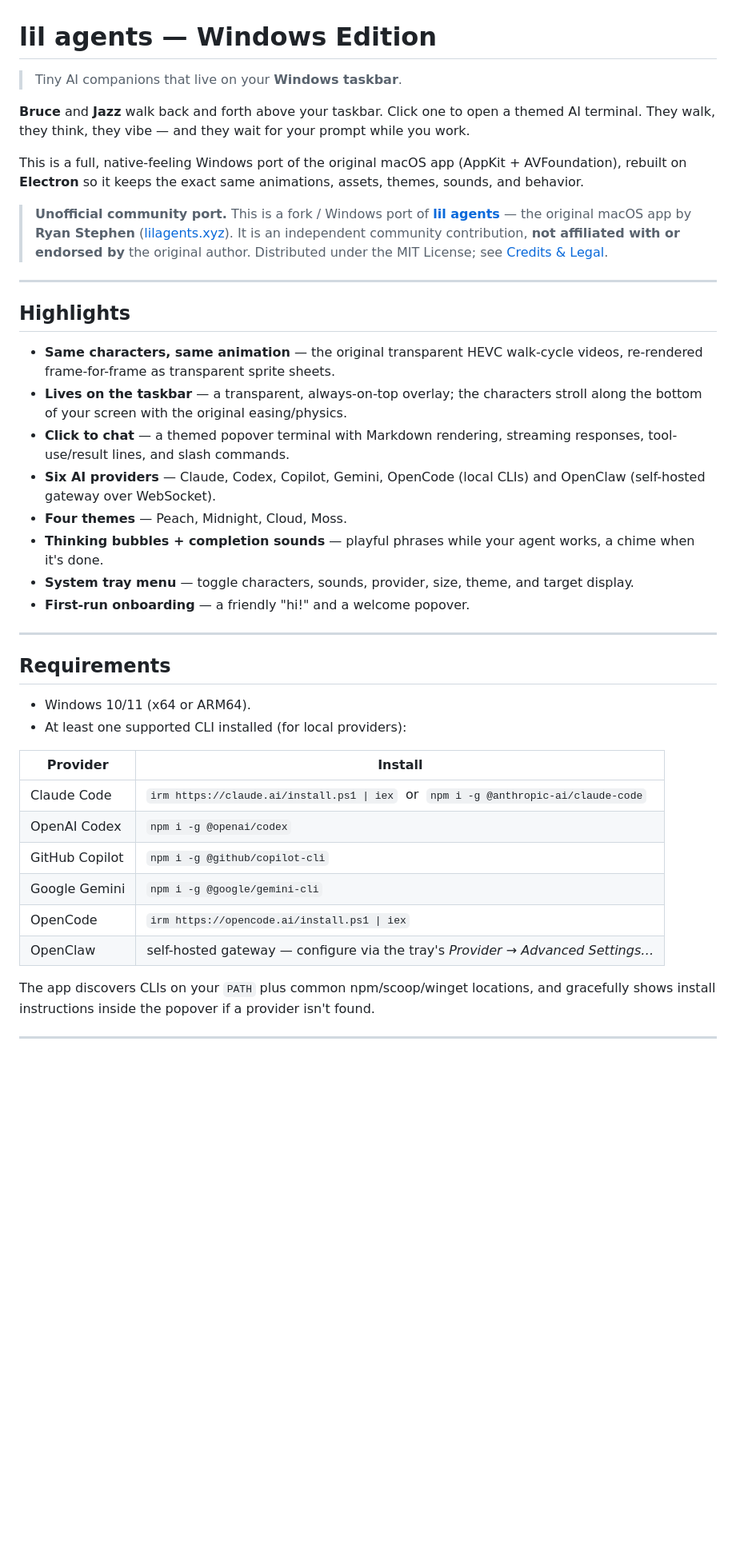
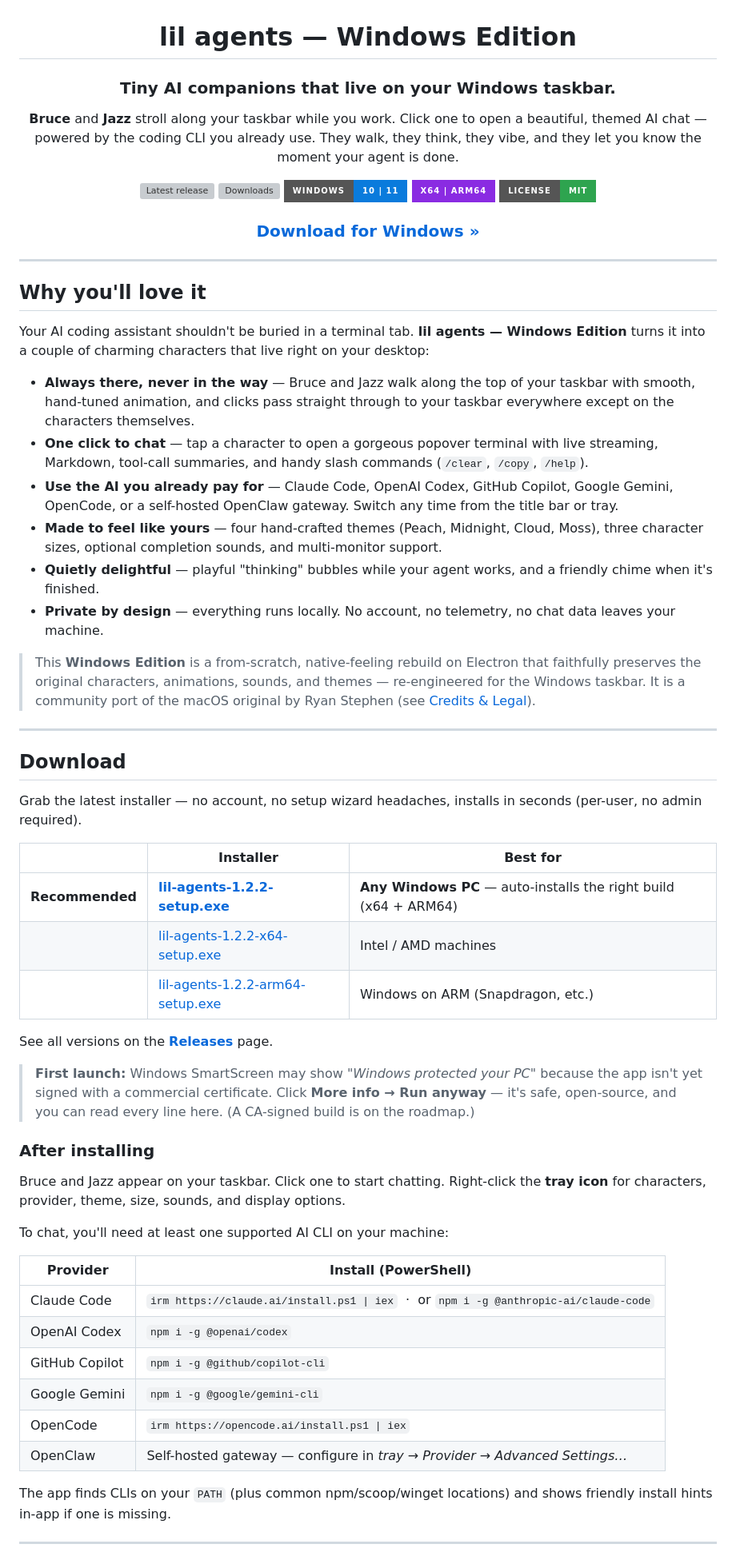
Before and after one commit to DiaeEddineJamal/lil-agents-win, a Markdown page: README.md, the part around one of its changes. Shown at 80% size. Drawn GitHub-style; badges without logos; blank space fills up the shorter version; grey boxes are pictures that could not be loaded.

```diff
--- a/README.md
+++ b/README.md
@@ -1,43 +3,66 @@
 # lil agents — Windows Edition
 
-> Tiny AI companions that live on your **Windows taskbar**.
+### Tiny AI companions that live on your Windows taskbar.
 
-**Bruce** and **Jazz** walk back and forth above your taskbar. Click one to open a themed AI terminal. They walk, they think, they vibe — and they wait for your prompt while you work.
+**Bruce** and **Jazz** stroll along your taskbar while you work. Click one to open a beautiful, themed AI chat — powered by the coding CLI you already use. They walk, they think, they vibe, and they let you know the moment your agent is done.
 
-This is a full, native-feeling Windows port of the original macOS app (AppKit + AVFoundation), rebuilt on **Electron** so it keeps the exact same animations, assets, themes, sounds, and behavior.
+[![Latest release](https://img.shields.io/github/v/release/DiaeEddineJamal/lil-agents-win?color=ff6fa3&label=download&style=for-the-badge)](https://github.com/DiaeEddineJamal/lil-agents-win/releases/latest)
+[![Downloads](https://img.shields.io/github/downloads/DiaeEddineJamal/lil-agents-win/total?color=ff6fa3&style=for-the-badge)](https://github.com/DiaeEddineJamal/lil-agents-win/releases)
+[![Platform](https://img.shields.io/badge/Windows-10%20%7C%2011-0a7bdc?style=for-the-badge&logo=windows)](#download)
+[![Arch](https://img.shields.io/badge/x64%20%7C%20ARM64-blueviolet?style=for-the-badge)](#download)
+[![License](https://img.shields.io/badge/license-MIT-2ea44f?style=for-the-badge)](./LICENSE)
 
-> **Unofficial community port.** This is a fork / Windows port of [**lil agents**](https://github.com/ryanstephen/lil-agents) — the original macOS app by **Ryan Stephen** ([lilagents.xyz](https://lilagents.xyz)). It is an independent community contribution, **not affiliated with or endorsed by** the original author. Distributed under the MIT License; see [Credits & Legal](#credits--legal).
+### [Download for Windows »](https://github.com/DiaeEddineJamal/lil-agents-win/releases/latest)
+
+</div>
 
 ---
 
-## Highlights
+## Why you'll love it
 
-- **Same characters, same animation** — the original transparent HEVC walk-cycle videos, re-rendered frame-for-frame as transparent sprite sheets.
-- **Lives on the taskbar** — a transparent, always-on-top overlay; the characters stroll along the bottom of your screen with the original easing/physics.
-- **Click to chat** — a themed popover terminal with Markdown rendering, streaming responses, tool-use/result lines, and slash commands.
-- **Six AI providers** — Claude, Codex, Copilot, Gemini, OpenCode (local CLIs) and OpenClaw (self-hosted gateway over WebSocket).
-- **Four themes** — Peach, Midnight, Cloud, Moss.
-- **Thinking bubbles + completion sounds** — playful phrases while your agent works, a chime when it's done.
-- **System tray menu** — toggle characters, sounds, provider, size, theme, and target display.
-- **First-run onboarding** — a friendly "hi!" and a welcome popover.
+Your AI coding assistant shouldn't be buried in a terminal tab. **lil agents — Windows Edition** turns it into a couple of charming characters that live right on your desktop:
+
+- **Always there, never in the way** — Bruce and Jazz walk along the top of your taskbar with smooth, hand-tuned animation, and clicks pass straight through to your taskbar everywhere except on the characters themselves.
+- **One click to chat** — tap a character to open a gorgeous popover terminal with live streaming, Markdown, tool-call summaries, and handy slash commands (`/clear`, `/copy`, `/help`).
+- **Use the AI you already pay for** — Claude Code, OpenAI Codex, GitHub Copilot, Google Gemini, OpenCode, or a self-hosted OpenClaw gateway. Switch any time from the title bar or tray.
+- **Made to feel like yours** — four hand-crafted themes (Peach, Midnight, Cloud, Moss), three character sizes, optional completion sounds, and multi-monitor support.
+- **Quietly delightful** — playful "thinking" bubbles while your agent works, and a friendly chime when it's finished.
+- **Private by design** — everything runs locally. No account, no telemetry, no chat data leaves your machine.
+
+> This **Windows Edition** is a from-scratch, native-feeling rebuild on Electron that faithfully preserves the original characters, animations, sounds, and themes — re-engineered for the Windows taskbar. It is a community port of the macOS original by Ryan Stephen (see [Credits & Legal](#credits--legal)).
 
 ---
 
-## Requirements
+## Download
 
-- Windows 10/11 (x64 or ARM64).
-- At least one supported CLI installed (for local providers):
+Grab the latest installer — no account, no setup wizard headaches, installs in seconds (per-user, no admin required).
 
-| Provider | Install |
-|----------|---------|
-| Claude Code | `irm https://claude.ai/install.ps1 \| iex` &nbsp;or&nbsp; `npm i -g @anthropic-ai/claude-code` |
+| | Installer | Best for |
+|---|-----------|----------|
+| **Recommended** | [**lil-agents-1.2.2-setup.exe**](https://github.com/DiaeEddineJamal/lil-agents-win/releases/download/v1.2.2/lil-agents-1.2.2-setup.exe) | **Any Windows PC** — auto-installs the right build (x64 + ARM64) |
+| | [lil-agents-1.2.2-x64-setup.exe](https://github.com/DiaeEddineJamal/lil-agents-win/releases/download/v1.2.2/lil-agents-1.2.2-x64-setup.exe) | Intel / AMD machines |
+| | [lil-agents-1.2.2-arm64-setup.exe](https://github.com/DiaeEddineJamal/lil-agents-win/releases/download/v1.2.2/lil-agents-1.2.2-arm64-setup.exe) | Windows on ARM (Snapdragon, etc.) |
+
+See all versions on the [**Releases**](https://github.com/DiaeEddineJamal/lil-agents-win/releases) page.
+
+> **First launch:** Windows SmartScreen may show *"Windows protected your PC"* because the app isn't yet signed with a commercial certificate. Click **More info → Run anyway** — it's safe, open-source, and you can read every line here. (A CA-signed build is on the roadmap.)
+
+### After installing
+
+Bruce and Jazz appear on your taskbar. Click one to start chatting. Right-click the **tray icon** for characters, provider, theme, size, sounds, and display options.
+
+To chat, you'll need at least one supported AI CLI on your machine:
+
+| Provider | Install (PowerShell) |
+|----------|----------------------|
+| Claude Code | `irm https://claude.ai/install.ps1 \| iex` &nbsp;·&nbsp; or `npm i -g @anthropic-ai/claude-code` |
 | OpenAI Codex | `npm i -g @openai/codex` |
 | GitHub Copilot | `npm i -g @github/copilot-cli` |
 | Google Gemini | `npm i -g @google/gemini-cli` |
 | OpenCode | `irm https://opencode.ai/install.ps1 \| iex` |
-| OpenClaw | self-hosted gateway — configure via the tray's *Provider → Advanced Settings…* |
+| OpenClaw | Self-hosted gateway — configure in *tray → Provider → Advanced Settings…* |
 
-The app discovers CLIs on your `PATH` plus common npm/scoop/winget locations, and gracefully shows install instructions inside the popover if a provider isn't found.
+The app finds CLIs on your `PATH` (plus common npm/scoop/winget locations) and shows friendly install hints in-app if one is missing.
 
 ---
 
```
Also changed, not shown: other parts of README.md (+59 -77 lines).
